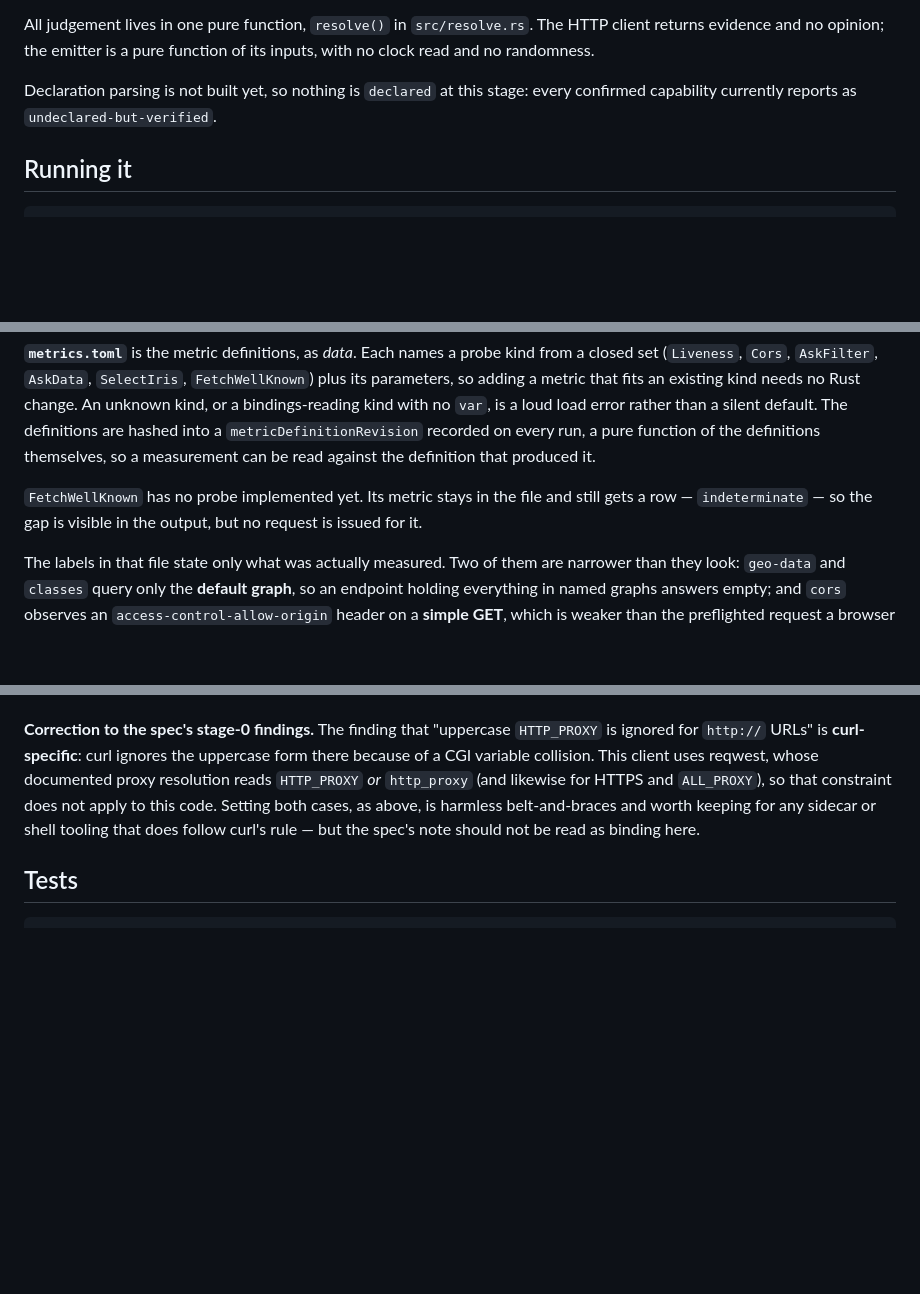
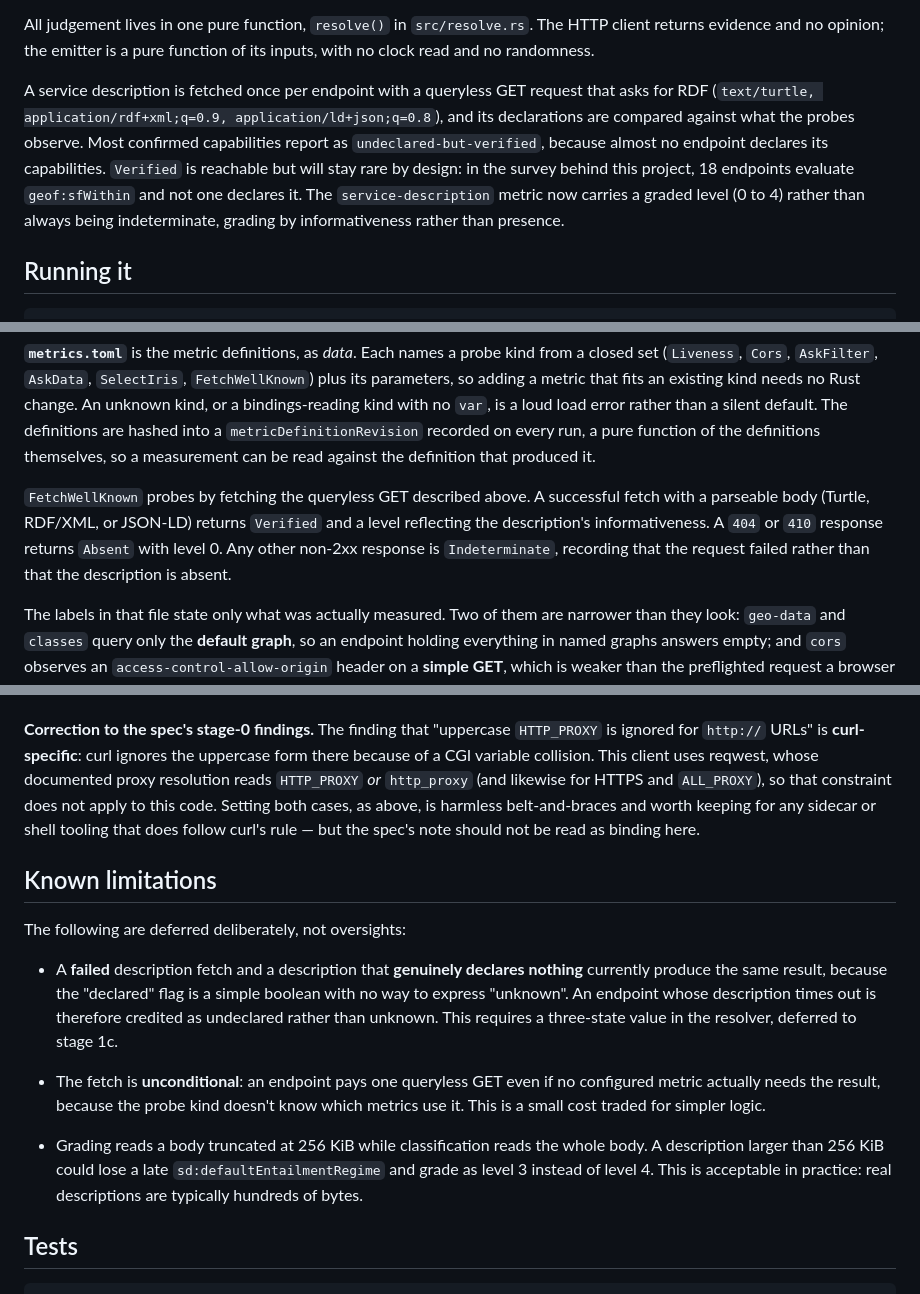
Before and after one commit to MaastrichtU-IDS/sparqlwatch, a Markdown page: prober/README.md, 3 parts joined by grey strips. Rendered like a GitHub page; blank space fills up the shorter version.

Commit message:
docs: declarations are wired, and the proxy finding was curl-specific
Updated README to explain that service descriptions are now fetched with
queryless GETs, declarations are compared against observations, and the
service-description metric carries graded levels 0-4. Documented that
`verified` is reachable but rare by design (18 endpoints use geof:sfWithin,
none declare it).

Corrected the spec's stage-0 HTTP_PROXY finding: it was curl-specific due to
CGI collision, not applicable to this reqwest client. Marked the finding as
corrected in place rather than deleted, so the reasoning stays visible.

Updated delivery sequence to split stage 1b into three parts by dependency:
- 1b: declarations and fetch (depends only on stage 1)
- 1c: politeness, concurrency, incremental writes, CORS preflight, GRAPH queries
- 1d: registry seeding (depends on 1c's infrastructure)

Added explicit documentation of three deliberate limitations deferred to 1c.

Co-Authored-By: Claude Opus 5 (1M context) <noreply@anthropic.com>

````diff
--- a/prober/README.md
+++ b/prober/README.md
@@ -29,8 +29,14 @@ All judgement lives in one pure function, `resolve()` in `src/resolve.rs`. The
 HTTP client returns evidence and no opinion; the emitter is a pure function of
 its inputs, with no clock read and no randomness.
 
-Declaration parsing is not built yet, so nothing is `declared` at this stage:
-every confirmed capability currently reports as `undeclared-but-verified`.
+A service description is fetched once per endpoint with a queryless GET request
+that asks for RDF (`text/turtle, application/rdf+xml;q=0.9, application/ld+json;q=0.8`),
+and its declarations are compared against what the probes observe. Most confirmed
+capabilities report as `undeclared-but-verified`, because almost no endpoint declares
+its capabilities. `Verified` is reachable but will stay rare by design: in the survey
+behind this project, 18 endpoints evaluate `geof:sfWithin` and not one declares it.
+The `service-description` metric now carries a graded level (0 to 4) rather than
+always being indeterminate, grading by informativeness rather than presence.
 
 ## Running it
 
@@ -74,9 +80,11 @@ default. The definitions are hashed into a `metricDefinitionRevision` recorded
 on every run, a pure function of the definitions themselves, so a measurement
 can be read against the definition that produced it.
 
-`FetchWellKnown` has no probe implemented yet. Its metric stays in the file and
-still gets a row — `indeterminate` — so the gap is visible in the output, but
-no request is issued for it.
+`FetchWellKnown` probes by fetching the queryless GET described above. A successful
+fetch with a parseable body (Turtle, RDF/XML, or JSON-LD) returns `Verified` and
+a level reflecting the description's informativeness. A `404` or `410` response
+returns `Absent` with level 0. Any other non-2xx response is `Indeterminate`,
+recording that the request failed rather than that the description is absent.
 
 The labels in that file state only what was actually measured. Two of them are
 narrower than they look: `geo-data` and `classes` query only the **default
@@ -110,6 +118,25 @@ not apply to this code. Setting both cases, as above, is harmless
 belt-and-braces and worth keeping for any sidecar or shell tooling that does
 follow curl's rule — but the spec's note should not be read as binding here.
 
+## Known limitations
+
+The following are deferred deliberately, not oversights:
+
+- A **failed** description fetch and a description that **genuinely declares
+  nothing** currently produce the same result, because the "declared" flag is a
+  simple boolean with no way to express "unknown". An endpoint whose description
+  times out is therefore credited as undeclared rather than unknown. This requires
+  a three-state value in the resolver, deferred to stage 1c.
+
+- The fetch is **unconditional**: an endpoint pays one queryless GET even if no
+  configured metric actually needs the result, because the probe kind doesn't know
+  which metrics use it. This is a small cost traded for simpler logic.
+
+- Grading reads a body truncated at 256 KiB while classification reads the whole
+  body. A description larger than 256 KiB could lose a late
+  `sd:defaultEntailmentRegime` and grade as level 3 instead of level 4. This is
+  acceptable in practice: real descriptions are typically hundreds of bytes.
+
 ## Tests
 
 ```sh
````
Also changed, not shown: 1 other file.
